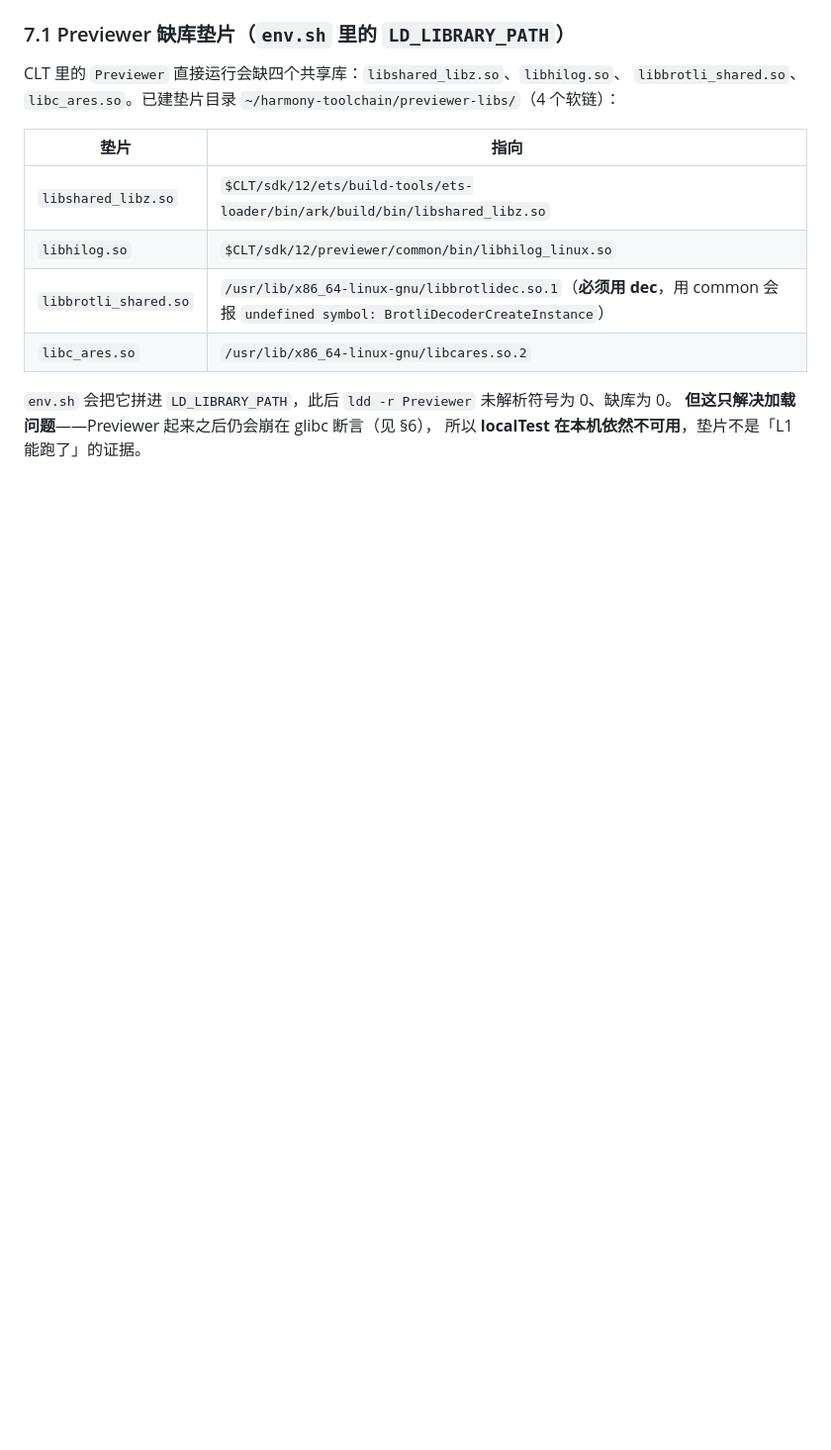
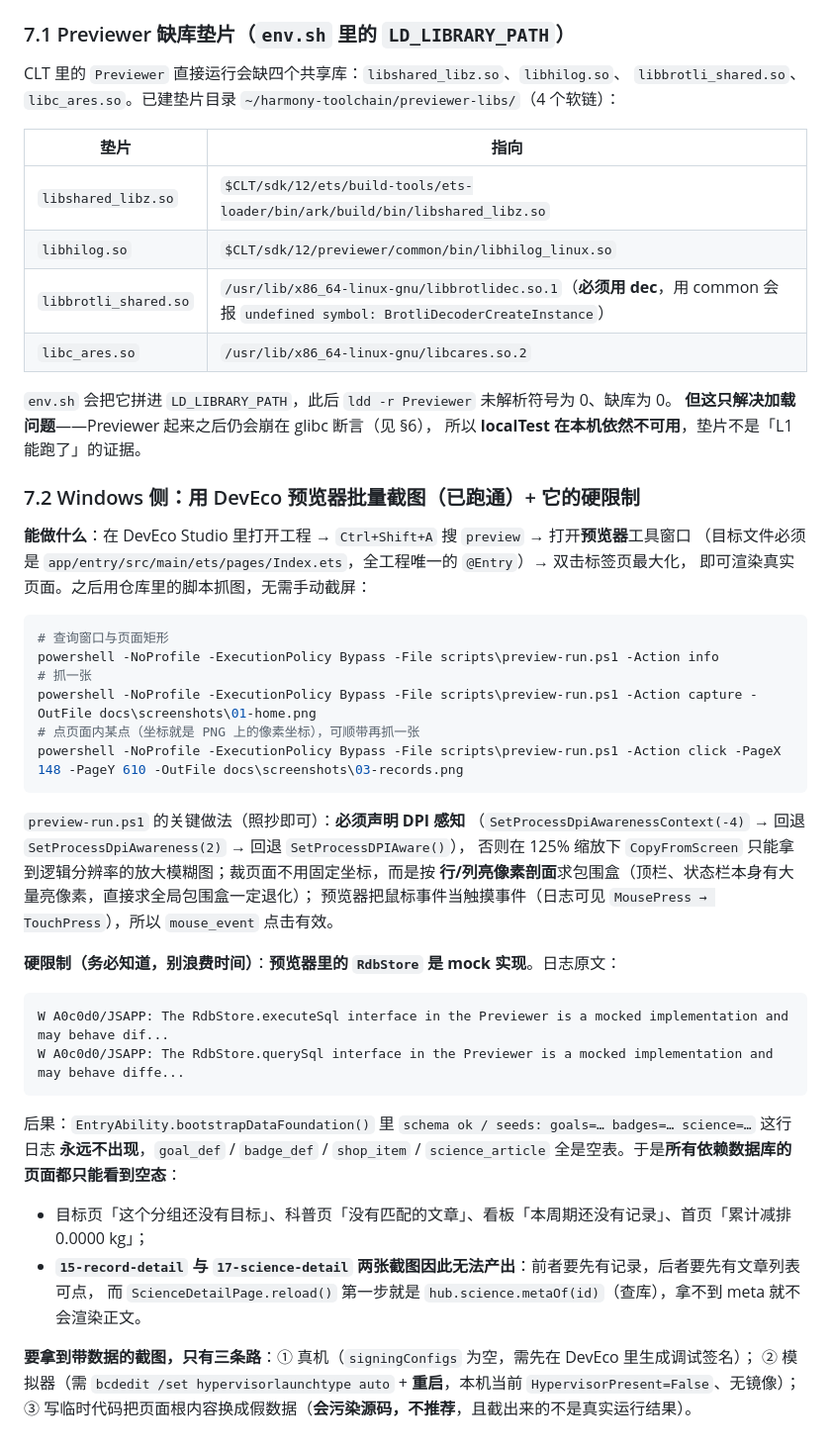
Before and after one commit to a3354547604-stack/CarbonBoo, a Markdown page: docs/toolchain/harmony-cli-build.md, the part around the change. Shown at 99% size. Rendered like a GitHub page; blank space fills up the shorter version.

````diff
--- a/docs/toolchain/harmony-cli-build.md
+++ b/docs/toolchain/harmony-cli-build.md
@@ -322,3 +322,43 @@ CLT 里的 `Previewer` 直接运行会缺四个共享库：`libshared_libz.so`
 `env.sh` 会把它拼进 `LD_LIBRARY_PATH`，此后 `ldd -r Previewer` 未解析符号为 0、缺库为 0。
 **但这只解决加载问题**——Previewer 起来之后仍会崩在 glibc 断言（见 §6），
 所以 **localTest 在本机依然不可用**，垫片不是「L1 能跑了」的证据。
+
+### 7.2 Windows 侧：用 DevEco 预览器批量截图（已跑通）+ 它的硬限制
+
+**能做什么**：在 DevEco Studio 里打开工程 → `Ctrl+Shift+A` 搜 `preview` → 打开**预览器**工具窗口
+（目标文件必须是 `app/entry/src/main/ets/pages/Index.ets`，全工程唯一的 `@Entry`）→ 双击标签页最大化，
+即可渲染真实页面。之后用仓库里的脚本抓图，无需手动截屏：
+
+```powershell
+# 查询窗口与页面矩形
+powershell -NoProfile -ExecutionPolicy Bypass -File scripts\preview-run.ps1 -Action info
+# 抓一张
+powershell -NoProfile -ExecutionPolicy Bypass -File scripts\preview-run.ps1 -Action capture -OutFile docs\screenshots\01-home.png
+# 点页面内某点（坐标就是 PNG 上的像素坐标），可顺带再抓一张
+powershell -NoProfile -ExecutionPolicy Bypass -File scripts\preview-run.ps1 -Action click -PageX 148 -PageY 610 -OutFile docs\screenshots\03-records.png
+```
+
+`preview-run.ps1` 的关键做法（照抄即可）：**必须声明 DPI 感知**
+（`SetProcessDpiAwarenessContext(-4)` → 回退 `SetProcessDpiAwareness(2)` → 回退 `SetProcessDPIAware()`），
+否则在 125% 缩放下 `CopyFromScreen` 只能拿到逻辑分辨率的放大模糊图；裁页面不用固定坐标，而是按
+**行/列亮像素剖面**求包围盒（顶栏、状态栏本身有大量亮像素，直接求全局包围盒一定退化）；
+预览器把鼠标事件当触摸事件（日志可见 `MousePress → TouchPress`），所以 `mouse_event` 点击有效。
+
+**硬限制（务必知道，别浪费时间）**：**预览器里的 `RdbStore` 是 mock 实现**。日志原文：
+
+```
+W A0c0d0/JSAPP: The RdbStore.executeSql interface in the Previewer is a mocked implementation and may behave dif...
+W A0c0d0/JSAPP: The RdbStore.querySql interface in the Previewer is a mocked implementation and may behave diffe...
+```
+
+后果：`EntryAbility.bootstrapDataFoundation()` 里 `schema ok / seeds: goals=… badges=… science=…` 这行日志
+**永远不出现**，`goal_def` / `badge_def` / `shop_item` / `science_article` 全是空表。于是**所有依赖数据库的
+页面都只能看到空态**：
+
+- 目标页「这个分组还没有目标」、科普页「没有匹配的文章」、看板「本周期还没有记录」、首页「累计减排 0.0000 kg」；
+- **`15-record-detail` 与 `17-science-detail` 两张截图因此无法产出**：前者要先有记录，后者要先有文章列表可点，
+  而 `ScienceDetailPage.reload()` 第一步就是 `hub.science.metaOf(id)`（查库），拿不到 meta 就不会渲染正文。
+
+**要拿到带数据的截图，只有三条路**：① 真机（`signingConfigs` 为空，需先在 DevEco 里生成调试签名）；
+② 模拟器（需 `bcdedit /set hypervisorlaunchtype auto` + **重启**，本机当前 `HypervisorPresent=False`、无镜像）；
+③ 写临时代码把页面根内容换成假数据（**会污染源码，不推荐**，且截出来的不是真实运行结果）。
````
Also changed, not shown: docs/screenshots/README.md (added, +48 -0 lines).
